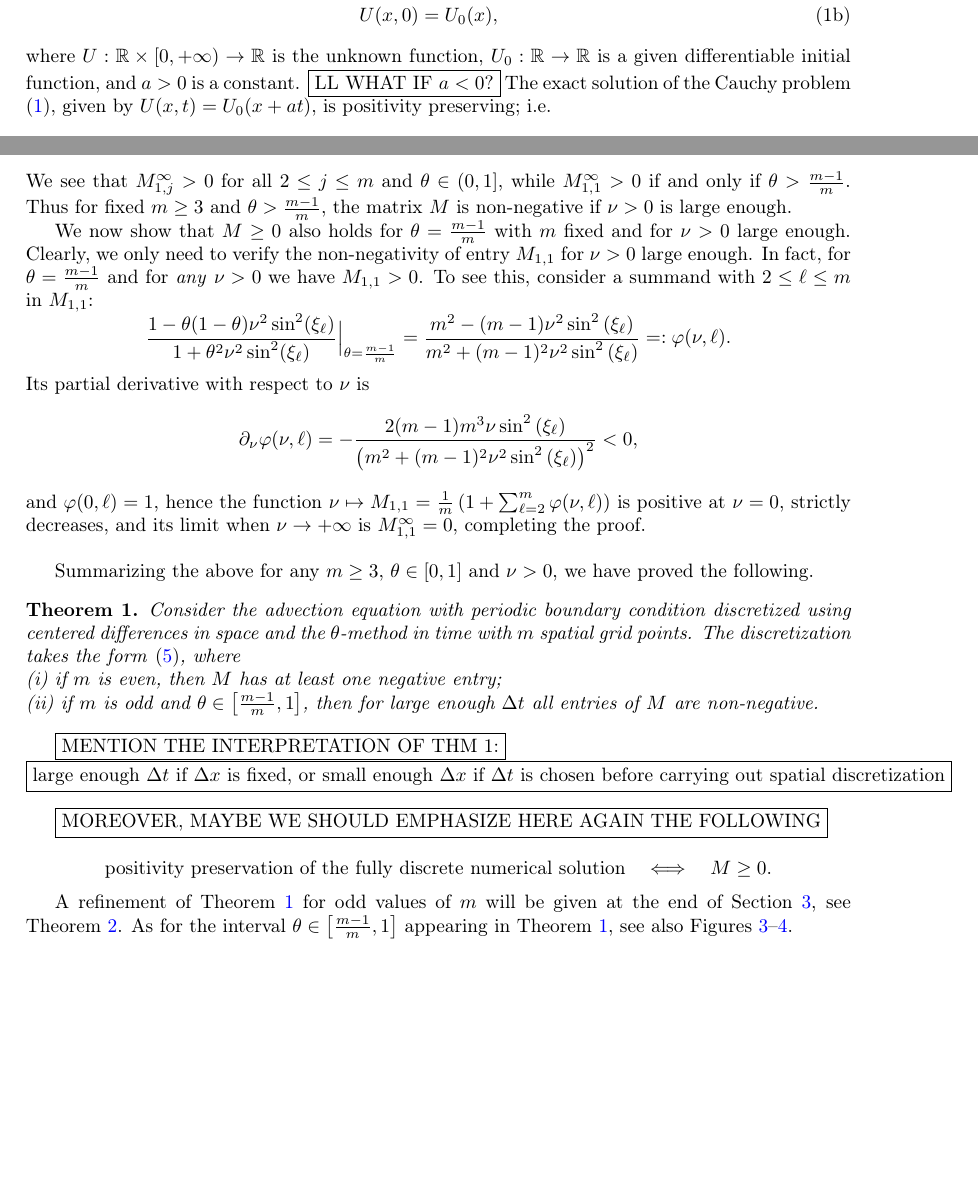
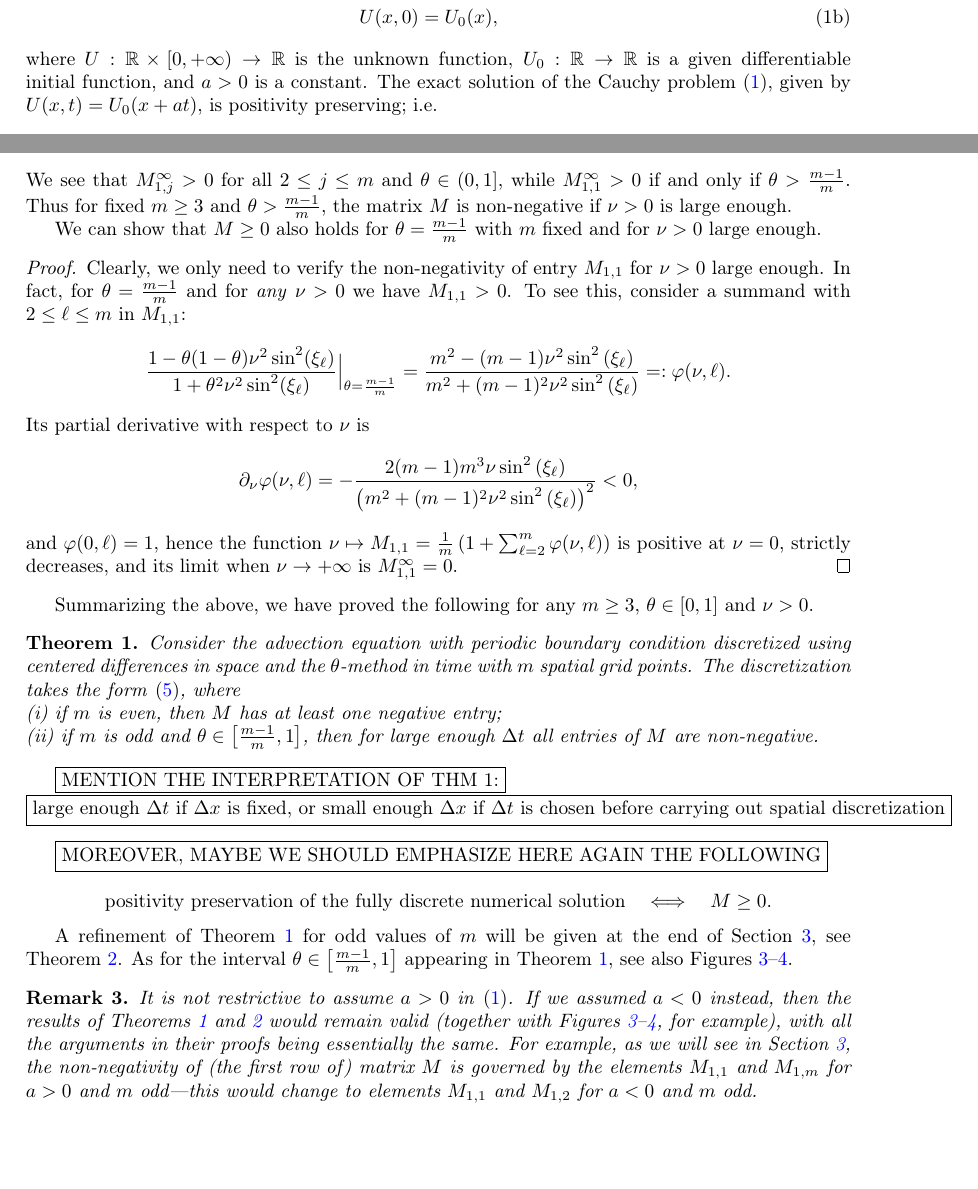
Before and after one commit to ketch/implicit-advection-positivity, a LaTeX paper (positivity.tex): two parts of pages 1 and 5 of 17, joined at a grey line, cut so that both start at the same text, the shorter picture padded with empty space. Compiled offline with pdfLaTeX.

Commit message:
Remark 3 added; some minor changes

```diff
--- a/positivity.tex
+++ b/positivity.tex
@@ -71,7 +71,7 @@ U_t (x,t)& = a U_x(x,t) \\
 U(x,0) & = U_0(x),
 \end{align}
 \end{subequations}
-where $U:\mathbb{R}\times [0,+\infty)\to\mathbb{R}$ is the unknown function, $U_0:\mathbb{R}\to\mathbb{R}$ is a given differentiable initial function, and $a>0$ is a constant. \boxed{\text{LL WHAT IF } a<0?}
+where $U:\mathbb{R}\times [0,+\infty)\to\mathbb{R}$ is the unknown function, $U_0:\mathbb{R}\to\mathbb{R}$ is a given differentiable initial function, and $a>0$ is a constant.
 The exact solution of the Cauchy problem \eqref{advection}, given by $U(x,t) =
 U_0(x+a t)$, is positivity preserving; i.e.
 %\begin{align} \label{implies-positivity}
@@ -356,7 +356,9 @@ and taking $\nu \to +\infty$ with $m$ and $\te\in(0,1]$ fixed, we find that
 We see that $M_{1,j}^\infty>0$ for all $2\le j\le m$ and $\te\in(0,1]$, while $M_{1,1}^\infty>0$ if and only if $\theta>\frac{m-1}{m}$. Thus for fixed $m\ge 3$ and $\theta>\frac{m-1}{m}$, the matrix $M$ is non-negative
 if $\nu>0$ is large enough.
 
-We now show that $M\ge 0$ also holds for $\theta=\frac{m-1}{m}$ with $m$ fixed and for $\nu>0$ large enough. Clearly, we only need to verify the non-negativity of entry $M_{1,1}$ for $\nu>0$ large enough.
+We can show that $M\ge 0$ also holds for $\theta=\frac{m-1}{m}$ with $m$ fixed and for $\nu>0$ large enough.
+\begin{proof}
+Clearly, we only need to verify the non-negativity of entry $M_{1,1}$ for $\nu>0$ large enough.
 In fact, for $\theta=\frac{m-1}{m}$ and for \emph{any} $\nu>0$ we have $M_{1,1}> 0$. To see this, consider a summand with $2\le\ell\le m$ in $M_{1,1}$:
 \[
  \frac{1-\theta(1-\theta)\nu^2\sin^2(\xi_\ell)}{1+\theta^2\nu^2\sin^2(\xi_\ell)}\Big|_{\theta=\frac{m-1}{m}}=
@@ -366,9 +368,10 @@ Its partial derivative with respect to $\nu$ is
 \[
 \partial_\nu\varphi(\nu,\ell)=-\frac{2 (m-1) m^3 \nu  \sin ^2\left(\xi _\ell\right)}{\left(m^2+(m-1)^2 \nu ^2 \sin ^2\left(\xi _\ell\right)\right)^2}<0,
 \]
-and $\varphi(0,\ell)=1$, hence the function $\nu\mapsto M_{1,1}=\frac{1}{m} \left(1 + \sum_{\ell=2}^{m} \varphi(\nu,\ell)\right)$ is positive at $\nu=0$, strictly decreases, and its limit when $\nu\to +\infty$ is $M_{1,1}^\infty=0$, completing the proof.\\
+and $\varphi(0,\ell)=1$, hence the function $\nu\mapsto M_{1,1}=\frac{1}{m} \left(1 + \sum_{\ell=2}^{m} \varphi(\nu,\ell)\right)$ is positive at $\nu=0$, strictly decreases, and its limit when $\nu\to +\infty$ is $M_{1,1}^\infty=0$.
+\end{proof}
 
-Summarizing the above for any $m\ge 3$, $\te\in[0,1]$ and $\nu>0$, we have proved the following.
+Summarizing the above, we have proved the following for any $m\ge 3$, $\te\in[0,1]$ and $\nu>0$.
 \begin{theorem}\label{thm1}
 Consider the advection equation with periodic boundary condition discretized using centered
 differences in space and the $\theta$-method in time with $m$ spatial grid points.
@@ -391,6 +394,10 @@ where\\
 A refinement of Theorem \ref{thm1} for odd values of $m$ will be given at the end of Section \ref{section3}, see Theorem \ref{thm2}.
 As for the interval $\theta\in\left[\frac{m-1}{m},1\right]$ appearing in Theorem \ref{thm1}, see also
 Figures \ref{fig_variousk}--\ref{fig_boundary}.
+
+\begin{remark}
+It is not restrictive to assume $a>0$ in \eqref{advection}. If we assumed $a<0$ instead, then the results of Theorems \ref{thm1} and \ref{thm2} would remain valid (together with Figures \ref{fig_variousk}--\ref{fig_boundary}, for example), with all the arguments in their proofs being essentially the same.  For example, as we will see in Section \ref{section3}, the non-negativity of (the first row of) matrix $M$ is governed by the elements $M_{1,1}$ and $M_{1,m}$ for $a>0$ and $m$ odd---this would change to elements $M_{1,1}$ and $M_{1,2}$ for $a<0$ and $m$ odd.
+\end{remark}
 
 %\subsection{Structured non-negative inverse eigenvalue problems}
 
```
Also changed, not shown: positivity.tex (2 more changed lines).
